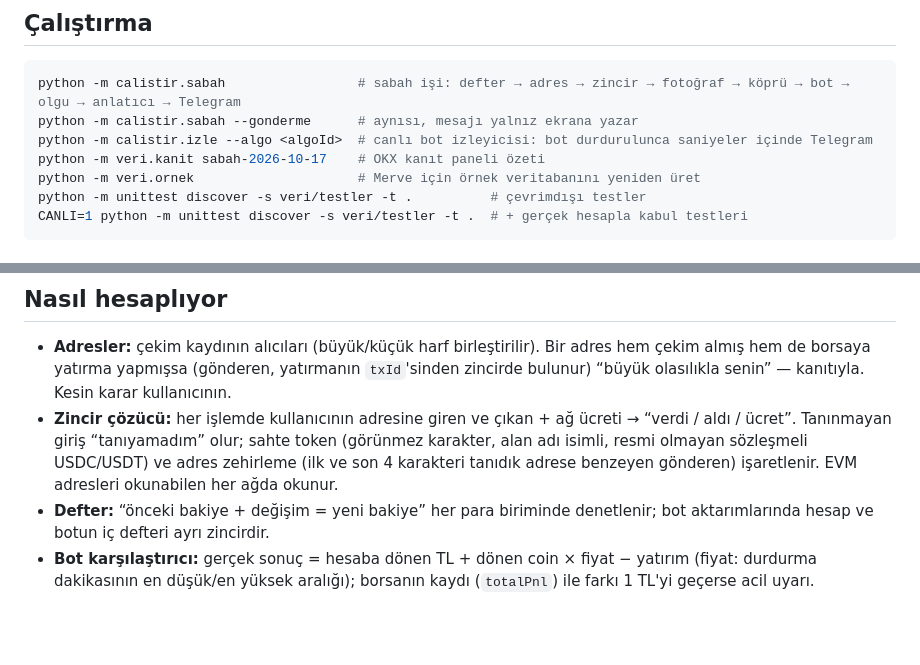
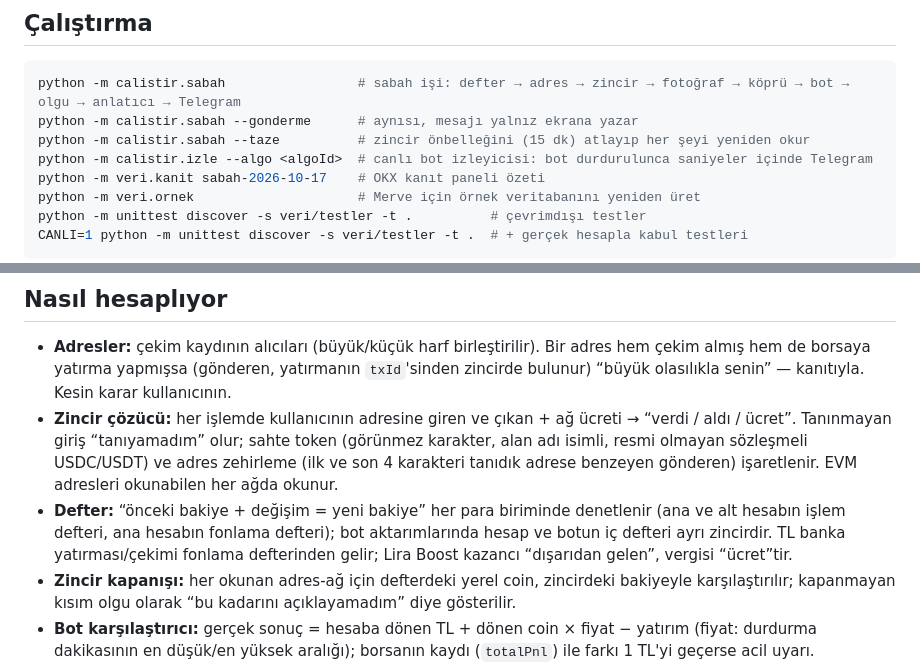
Before and after one commit to mryavascann/Proof1, a Markdown page: README.md, 2 parts joined by grey strips. Drawn GitHub-style; blank space fills up the shorter version.

Commit message:
README: kapanış denetimi, TL banka yatırması, --taze
Co-Authored-By: Claude Opus 5.5 <noreply@anthropic.com>

````diff
--- a/README.md
+++ b/README.md
@@ -48,6 +48,7 @@ Telegram: BotFather'da bot aç → token'ı `.env`'e yaz → Telegram'dan bota `
 ```bash
 python -m calistir.sabah                 # sabah işi: defter → adres → zincir → fotoğraf → köprü → bot → olgu → anlatıcı → Telegram
 python -m calistir.sabah --gonderme      # aynısı, mesajı yalnız ekrana yazar
+python -m calistir.sabah --taze          # zincir önbelleğini (15 dk) atlayıp her şeyi yeniden okur
 python -m calistir.izle --algo <algoId>  # canlı bot izleyicisi: bot durdurulunca saniyeler içinde Telegram
 python -m veri.kanit sabah-2026-10-17    # OKX kanıt paneli özeti
 python -m veri.ornek                     # Merve için örnek veritabanını yeniden üret
@@ -83,7 +84,8 @@ Ekranda gösterilen bir kayıt (önceden alınmış görüntü/çıktı) her zam
 
 - **Adresler:** çekim kaydının alıcıları (büyük/küçük harf birleştirilir). Bir adres hem çekim almış hem de borsaya yatırma yapmışsa (gönderen, yatırmanın `txId`'sinden zincirde bulunur) “büyük olasılıkla senin” — kanıtıyla. Kesin karar kullanıcının.
 - **Zincir çözücü:** her işlemde kullanıcının adresine giren ve çıkan + ağ ücreti → “verdi / aldı / ücret”. Tanınmayan giriş “tanıyamadım” olur; sahte token (görünmez karakter, alan adı isimli, resmi olmayan sözleşmeli USDC/USDT) ve adres zehirleme (ilk ve son 4 karakteri tanıdık adrese benzeyen gönderen) işaretlenir. EVM adresleri okunabilen her ağda okunur.
-- **Defter:** “önceki bakiye + değişim = yeni bakiye” her para biriminde denetlenir; bot aktarımlarında hesap ve botun iç defteri ayrı zincirdir.
+- **Defter:** “önceki bakiye + değişim = yeni bakiye” her para biriminde denetlenir (ana ve alt hesabın işlem defteri, ana hesabın fonlama defteri); bot aktarımlarında hesap ve botun iç defteri ayrı zincirdir. TL banka yatırması/çekimi fonlama defterinden gelir; Lira Boost kazancı “dışarıdan gelen”, vergisi “ücret”tir.
+- **Zincir kapanışı:** her okunan adres-ağ için defterdeki yerel coin, zincirdeki bakiyeyle karşılaştırılır; kapanmayan kısım olgu olarak “bu kadarını açıklayamadım” diye gösterilir.
 - **Bot karşılaştırıcı:** gerçek sonuç = hesaba dönen TL + dönen coin × fiyat − yatırım (fiyat: durdurma dakikasının en düşük/en yüksek aralığı); borsanın kaydı (`totalPnl`) ile farkı 1 TL'yi geçerse acil uyarı.
 - **Dünle karşılaştırma (köprü):** dün 09:00 → bugün 09:00, `borsa` ve `servet` kapsamı; dünkü toplam + kalemler = bugünkü toplam, kapanmayan kısım “açıklayamadığım”.
 - **Olgular:** sayıları kod hesaplar ve Türkçe biçimde metne çevirir (`0,9828 AVAX`, `1.587 MOCA`); model sayı üretmez, her cümle olgu numarasına dayanır.
````
